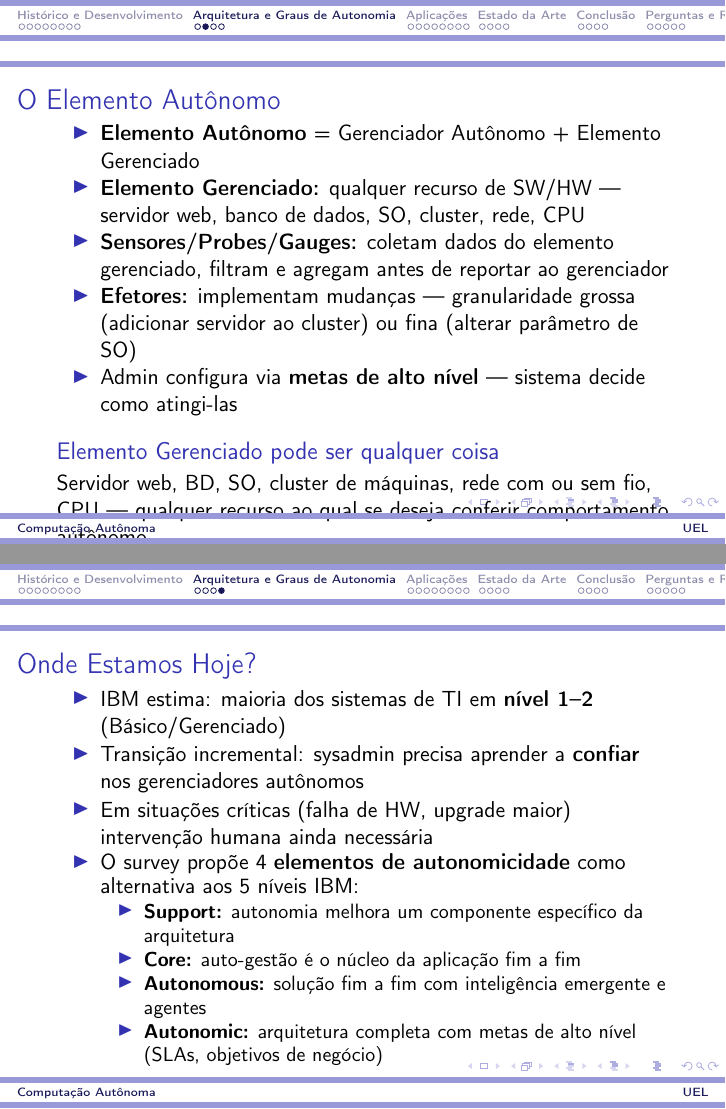
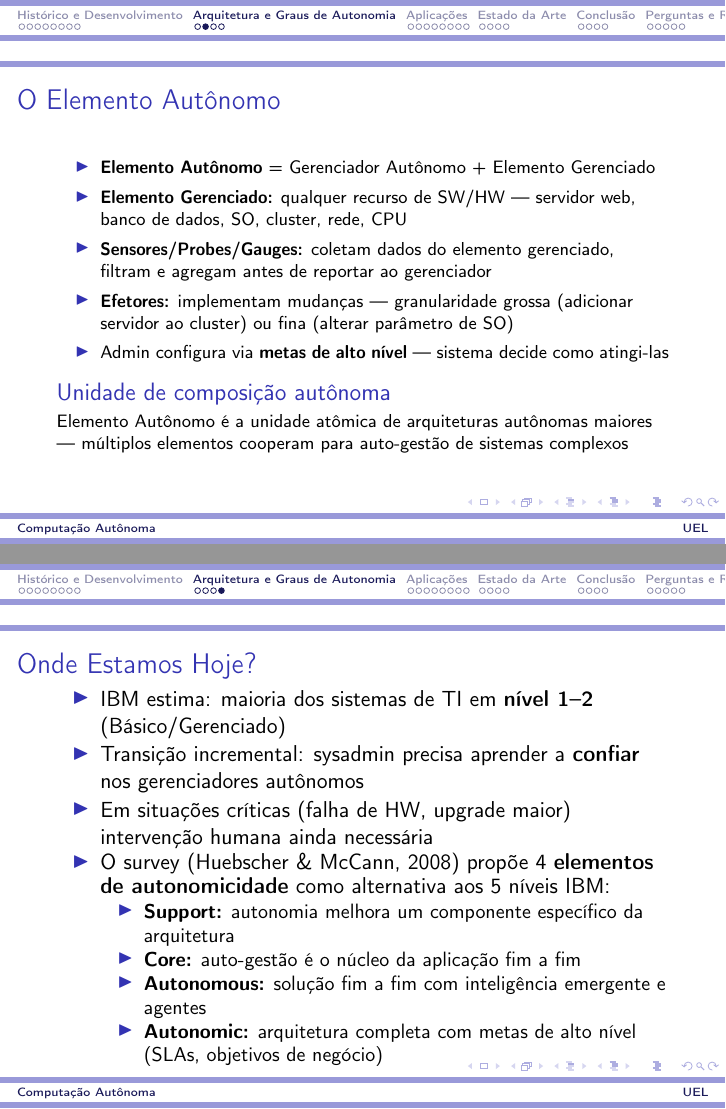
Before and after one commit to MarcoHenryz/Redes-I-Atividades, LaTeX slides (trabalho-autonomic-computing/slides/slides.tex): pages 15 and 17 of 38, joined at a grey line. Compiled offline with pdfLaTeX.

Commit message:
slides: fix overflow and improve A1-A3 frame content
Co-Authored-By: Claude Sonnet 4.6 <noreply@anthropic.com>

```diff
--- a/trabalho-autonomic-computing/slides/slides.tex
+++ b/trabalho-autonomic-computing/slides/slides.tex
@@ -142,9 +143,8 @@
       \item \textbf{Efetores:} implementam mudanças --- granularidade grossa (adicionar servidor ao cluster) ou fina (alterar parâmetro de SO)
       \item Admin configura via \textbf{metas de alto nível} --- sistema decide como atingi-las
     \end{itemize}
-    \vspace{0.2cm}
-    \begin{block}{Elemento Gerenciado pode ser qualquer coisa}
-      Servidor web, BD, SO, cluster de máquinas, rede com ou sem fio, CPU --- qualquer recurso ao qual se deseja conferir comportamento autônomo
+    \begin{block}{Unidade de composição autônoma}
+      \footnotesize Elemento Autônomo é a unidade atômica de arquiteturas autônomas maiores --- múltiplos elementos cooperam para auto-gestão de sistemas complexos
     \end{block}
   \end{frame}
 
@@ -174,7 +174,7 @@
       \item IBM estima: maioria dos sistemas de TI em \textbf{nível 1--2} (Básico/Gerenciado)
       \item Transição incremental: sysadmin precisa aprender a \textbf{confiar} nos gerenciadores autônomos
       \item Em situações críticas (falha de HW, upgrade maior) intervenção humana ainda necessária
-      \item O survey propõe 4 \textbf{elementos de autonomicidade} como alternativa aos 5 níveis IBM:
+      \item O survey (Huebscher \& McCann, 2008) propõe 4 \textbf{elementos de autonomicidade} como alternativa aos 5 níveis IBM:
       \begin{itemize}
         \item \textbf{Support:} autonomia melhora um componente específico da arquitetura
         \item \textbf{Core:} auto-gestão é o núcleo da aplicação fim a fim
```
Also changed, not shown: trabalho-autonomic-computing/slides/slides.tex (5 more changed lines).
